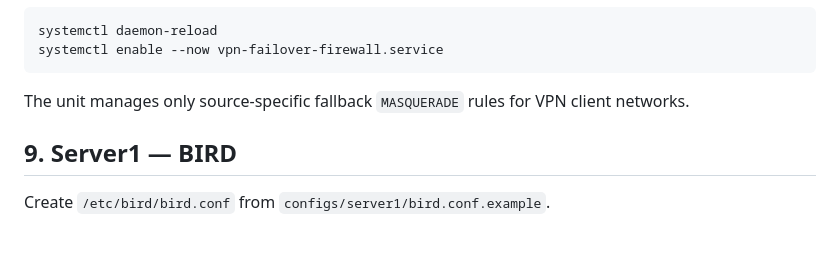
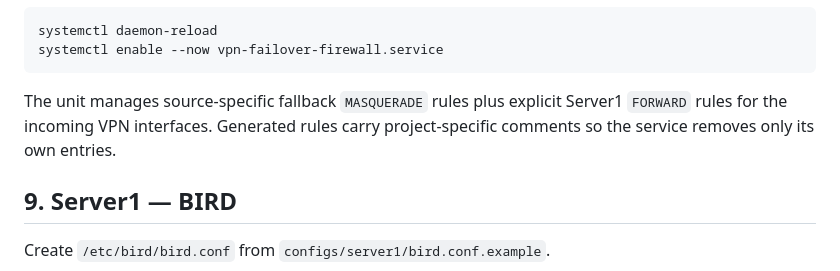
Before and after one commit to alphazulu/mikrotik-bfd-vpn-failover, a Markdown page: docs/INSTALL.md, the part around the change. Drawn GitHub-style; blank space fills up the shorter version.

Commit message:
Document generated Server1 forwarding service

````diff
--- a/docs/INSTALL.md
+++ b/docs/INSTALL.md
@@ -142,7 +142,7 @@ systemctl daemon-reload
 systemctl enable --now vpn-failover-firewall.service
 ```
 
-The unit manages only source-specific fallback `MASQUERADE` rules for VPN client networks.
+The unit manages source-specific fallback `MASQUERADE` rules plus explicit Server1 `FORWARD` rules for the incoming VPN interfaces. Generated rules carry project-specific comments so the service removes only its own entries.
 
 ## 9. Server1 — BIRD
 
````
